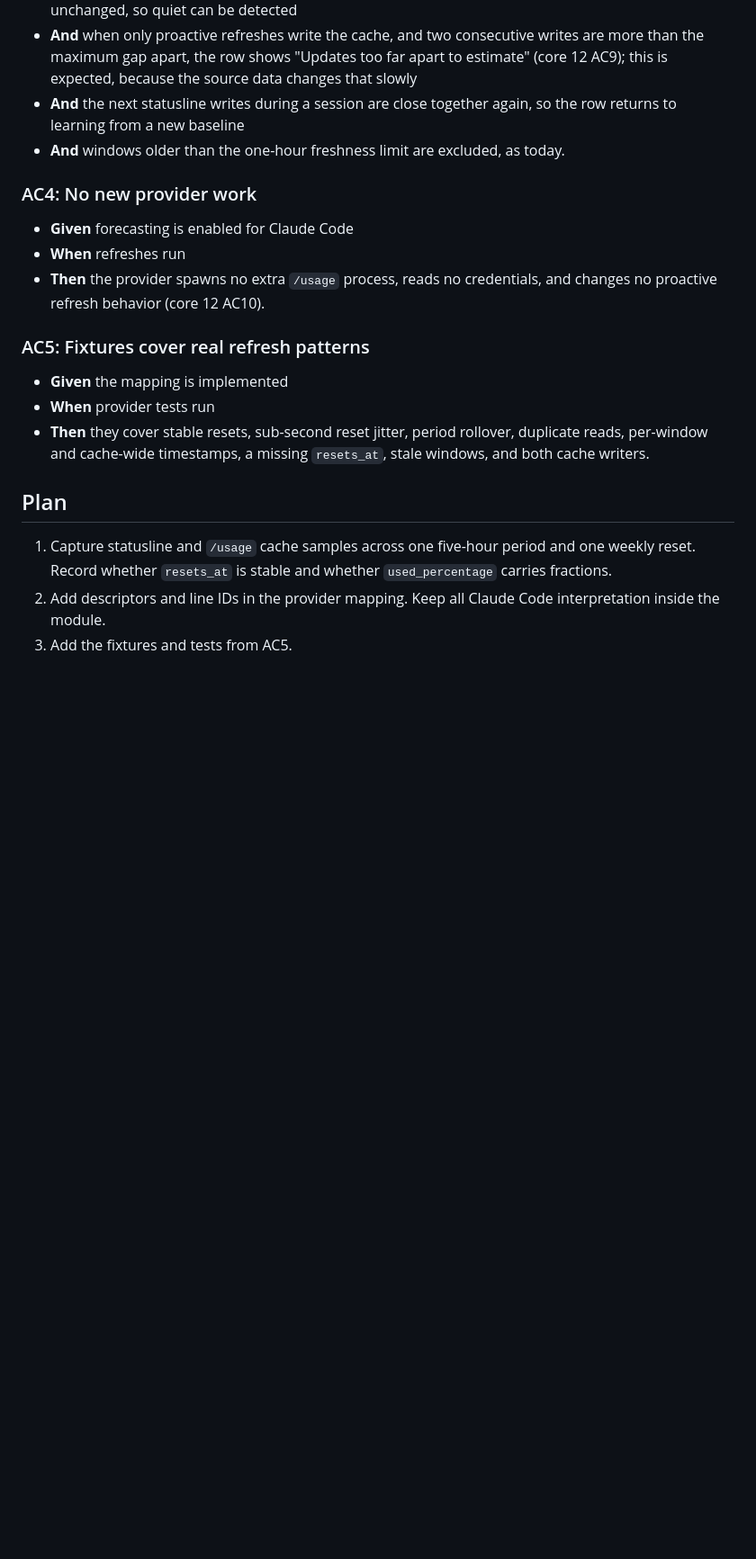
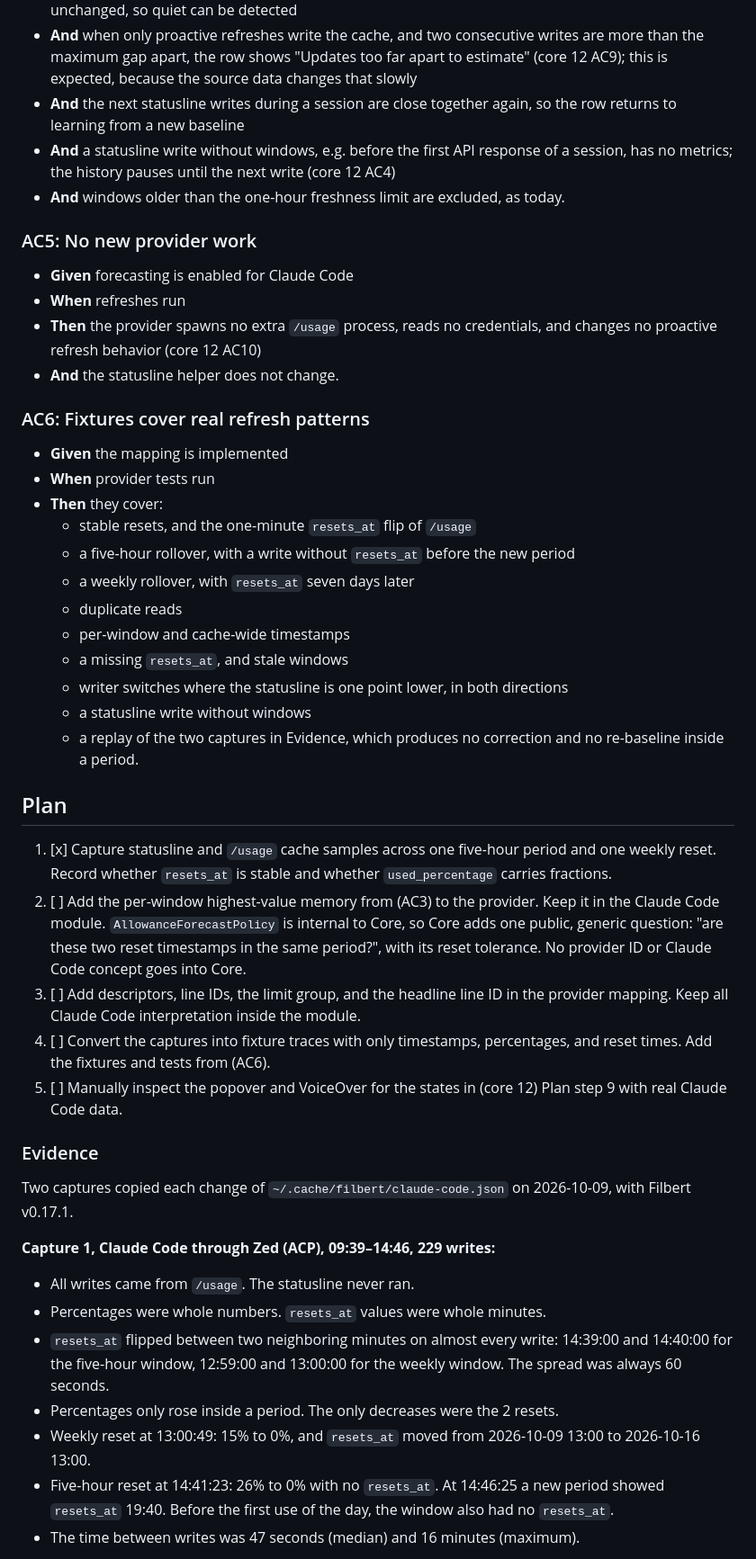
Before and after one commit to victorhqc/filbert, a Markdown page: specs/providers/17-claude-code-allowance-forecasting.md, the part around one of its changes. Shown at 90% size. GitHub-like rendering; blank space fills up the shorter version.

```diff
--- a/specs/providers/17-claude-code-allowance-forecasting.md
+++ b/specs/providers/17-claude-code-allowance-forecasting.md
@@ -42,22 +56,50 @@ Opt Claude Code's five-hour and weekly windows into allowance forecasting (core
 - **And** a proactive refresh that writes a new reading is a genuine observation, even when values are unchanged, so quiet can be detected
 - **And** when only proactive refreshes write the cache, and two consecutive writes are more than the maximum gap apart, the row shows "Updates too far apart to estimate" (core 12 AC9); this is expected, because the source data changes that slowly
 - **And** the next statusline writes during a session are close together again, so the row returns to learning from a new baseline
+- **And** a statusline write without windows, e.g. before the first API response of a session, has no metrics; the history pauses until the next write (core 12 AC4)
 - **And** windows older than the one-hour freshness limit are excluded, as today.
 
-### AC4: No new provider work
+### AC5: No new provider work
 
 - **Given** forecasting is enabled for Claude Code
 - **When** refreshes run
-- **Then** the provider spawns no extra `/usage` process, reads no credentials, and changes no proactive refresh behavior (core 12 AC10).
+- **Then** the provider spawns no extra `/usage` process, reads no credentials, and changes no proactive refresh behavior (core 12 AC10)
+- **And** the statusline helper does not change.
 
-### AC5: Fixtures cover real refresh patterns
+### AC6: Fixtures cover real refresh patterns
 
 - **Given** the mapping is implemented
 - **When** provider tests run
-- **Then** they cover stable resets, sub-second reset jitter, period rollover, duplicate reads, per-window and cache-wide timestamps, a missing `resets_at`, stale windows, and both cache writers.
+- **Then** they cover:
+  - stable resets, and the one-minute `resets_at` flip of `/usage`
+  - a five-hour rollover, with a write without `resets_at` before the new period
+  - a weekly rollover, with `resets_at` seven days later
+  - duplicate reads
+  - per-window and cache-wide timestamps
+  - a missing `resets_at`, and stale windows
+  - writer switches where the statusline is one point lower, in both directions
+  - a statusline write without windows
+  - a replay of the two captures in Evidence, which produces no correction and no re-baseline inside a period.
 
 ## Plan
 
-1. Capture statusline and `/usage` cache samples across one five-hour period and one weekly reset. Record whether `resets_at` is stable and whether `used_percentage` carries fractions.
-2. Add descriptors and line IDs in the provider mapping. Keep all Claude Code interpretation inside the module.
-3. Add the fixtures and tests from AC5.
+1. [x] Capture statusline and `/usage` cache samples across one five-hour period and one weekly reset. Record whether `resets_at` is stable and whether `used_percentage` carries fractions.
+2. [ ] Add the per-window highest-value memory from (AC3) to the provider. Keep it in the Claude Code module. `AllowanceForecastPolicy` is internal to Core, so Core adds one public, generic question: "are these two reset timestamps in the same period?", with its reset tolerance. No provider ID or Claude Code concept goes into Core.
+3. [ ] Add descriptors, line IDs, the limit group, and the headline line ID in the provider mapping. Keep all Claude Code interpretation inside the module.
+4. [ ] Convert the captures into fixture traces with only timestamps, percentages, and reset times. Add the fixtures and tests from (AC6).
+5. [ ] Manually inspect the popover and VoiceOver for the states in (core 12) Plan step 9 with real Claude Code data.
+
+### Evidence
+
+Two captures copied each change of `~/.cache/filbert/claude-code.json` on 2026-10-09, with Filbert v0.17.1.
+
+**Capture 1, Claude Code through Zed (ACP), 09:39–14:46, 229 writes:**
+
+- All writes came from `/usage`. The statusline never ran.
+- Percentages were whole numbers. `resets_at` values were whole minutes.
+- `resets_at` flipped between two neighboring minutes on almost every write: 14:39:00 and 14:40:00 for the five-hour window, 12:59:00 and 13:00:00 for the weekly window. The spread was always 60 seconds.
+- Percentages only rose inside a period. The only decreases were the 2 resets.
+- Weekly reset at 13:00:49: 15% to 0%, and `resets_at` moved from 2026-10-09 13:00 to 2026-10-16 13:00.
+- Five-hour reset at 14:41:23: 26% to 0% with no `resets_at`. At 14:46:25 a new period showed `resets_at` 19:40. Before the first use of the day, the window also had no `resets_at`.
+- The time between writes was 47 seconds (median) and 16 minutes (maximum).
+
```
Also changed, not shown: other parts of specs/providers/17-claude-code-allowance-forecasting.md (+33 -9 lines), specs/core/12-allowance-depletion-forecasting.md (+2 -1 lines).
